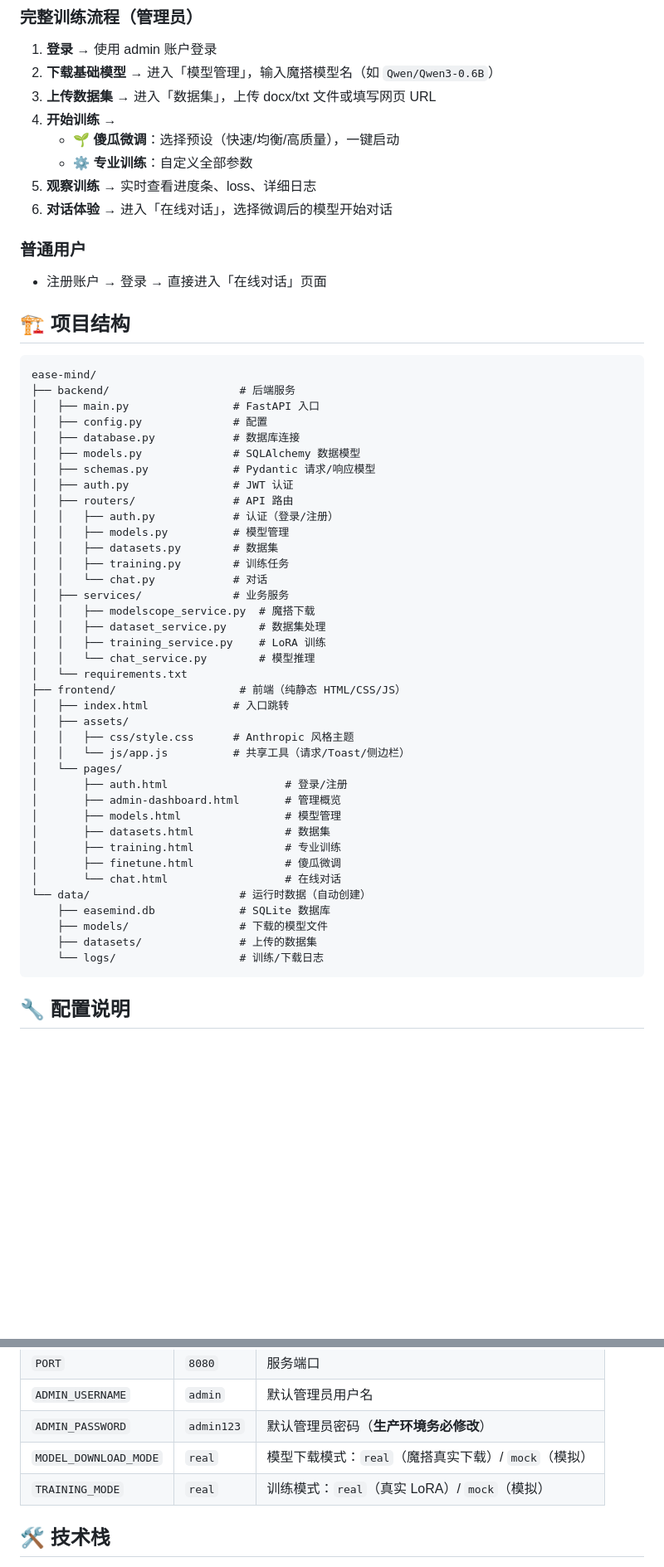
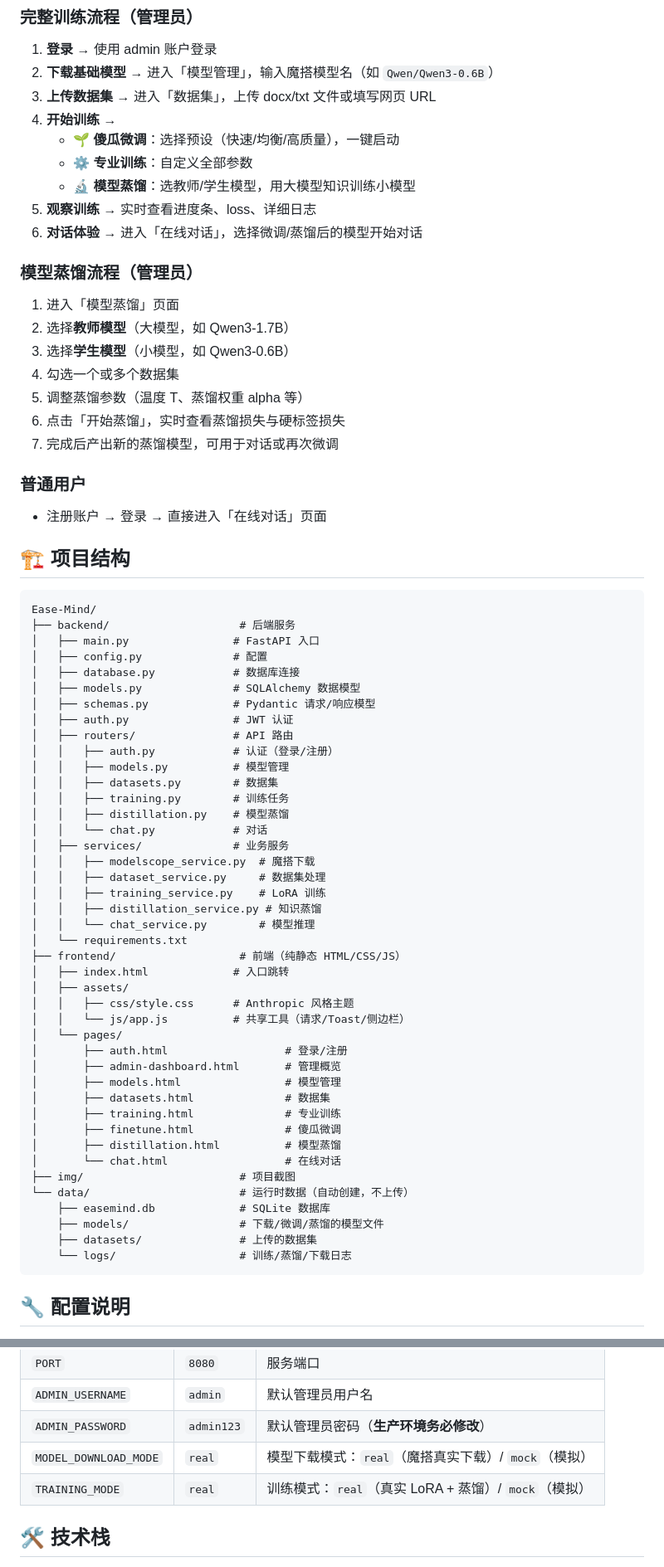
Before and after one commit to szc2012/Ease-Mind, a Markdown page: README.md, 2 parts joined by grey strips. Shown at 83% size. GitHub-like rendering; blank space fills up the shorter version.

````diff
--- a/README.md
+++ b/README.md
@@ -56,8 +60,19 @@ python main.py
 4. **开始训练** →
    - 🌱 **傻瓜微调**：选择预设（快速/均衡/高质量），一键启动
    - ⚙️ **专业训练**：自定义全部参数
+   - 🔬 **模型蒸馏**：选教师/学生模型，用大模型知识训练小模型
 5. **观察训练** → 实时查看进度条、loss、详细日志
-6. **对话体验** → 进入「在线对话」，选择微调后的模型开始对话
+6. **对话体验** → 进入「在线对话」，选择微调/蒸馏后的模型开始对话
+
+### 模型蒸馏流程（管理员）
+
+1. 进入「模型蒸馏」页面
+2. 选择**教师模型**（大模型，如 Qwen3-1.7B）
+3. 选择**学生模型**（小模型，如 Qwen3-0.6B）
+4. 勾选一个或多个数据集
+5. 调整蒸馏参数（温度 T、蒸馏权重 alpha 等）
+6. 点击「开始蒸馏」，实时查看蒸馏损失与硬标签损失
+7. 完成后产出新的蒸馏模型，可用于对话或再次微调
 
 ### 普通用户
 
@@ -66,7 +81,7 @@ python main.py
 ## 🏗️ 项目结构
 
 ```
-ease-mind/
+Ease-Mind/
 ├── backend/                    # 后端服务
 │   ├── main.py                # FastAPI 入口
 │   ├── config.py              # 配置
@@ -79,11 +94,13 @@ ease-mind/
 │   │   ├── models.py          # 模型管理
 │   │   ├── datasets.py        # 数据集
 │   │   ├── training.py        # 训练任务
+│   │   ├── distillation.py    # 模型蒸馏
 │   │   └── chat.py            # 对话
 │   ├── services/              # 业务服务
 │   │   ├── modelscope_service.py  # 魔搭下载
 │   │   ├── dataset_service.py     # 数据集处理
 │   │   ├── training_service.py    # LoRA 训练
+│   │   ├── distillation_service.py # 知识蒸馏
 │   │   └── chat_service.py        # 模型推理
 │   └── requirements.txt
 ├── frontend/                   # 前端（纯静态 HTML/CSS/JS）
@@ -98,12 +115,14 @@ ease-mind/
 │       ├── datasets.html              # 数据集
 │       ├── training.html              # 专业训练
 │       ├── finetune.html              # 傻瓜微调
+│       ├── distillation.html          # 模型蒸馏
 │       └── chat.html                  # 在线对话
-└── data/                       # 运行时数据（自动创建）
+├── img/                        # 项目截图
+└── data/                       # 运行时数据（自动创建，不上传）
     ├── easemind.db             # SQLite 数据库
-    ├── models/                 # 下载的模型文件
+    ├── models/                 # 下载/微调/蒸馏的模型文件
     ├── datasets/               # 上传的数据集
-    └── logs/                   # 训练/下载日志
+    └── logs/                   # 训练/蒸馏/下载日志
 ```
 
 ## 🔧 配置说明
@@ -117,7 +136,7 @@ ease-mind/
 | `ADMIN_USERNAME` | `admin` | 默认管理员用户名 |
 | `ADMIN_PASSWORD` | `admin123` | 默认管理员密码（**生产环境务必修改**） |
 | `MODEL_DOWNLOAD_MODE` | `real` | 模型下载模式：`real`（魔搭真实下载）/ `mock`（模拟） |
-| `TRAINING_MODE` | `real` | 训练模式：`real`（真实 LoRA）/ `mock`（模拟） |
+| `TRAINING_MODE` | `real` | 训练模式：`real`（真实 LoRA + 蒸馏）/ `mock`（模拟） |
 
 ## 🛠️ 技术栈
 
````
Also changed, not shown: other parts of README.md (+97 -11 lines).
